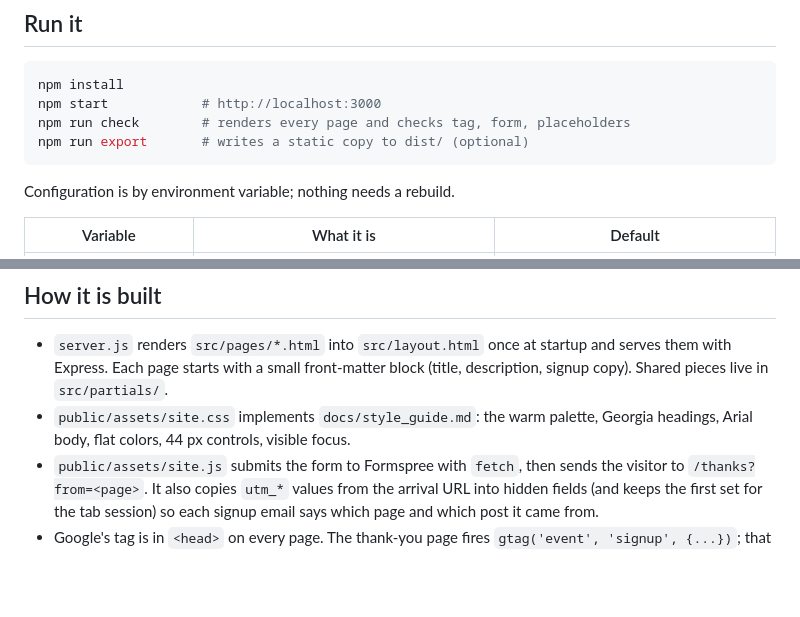
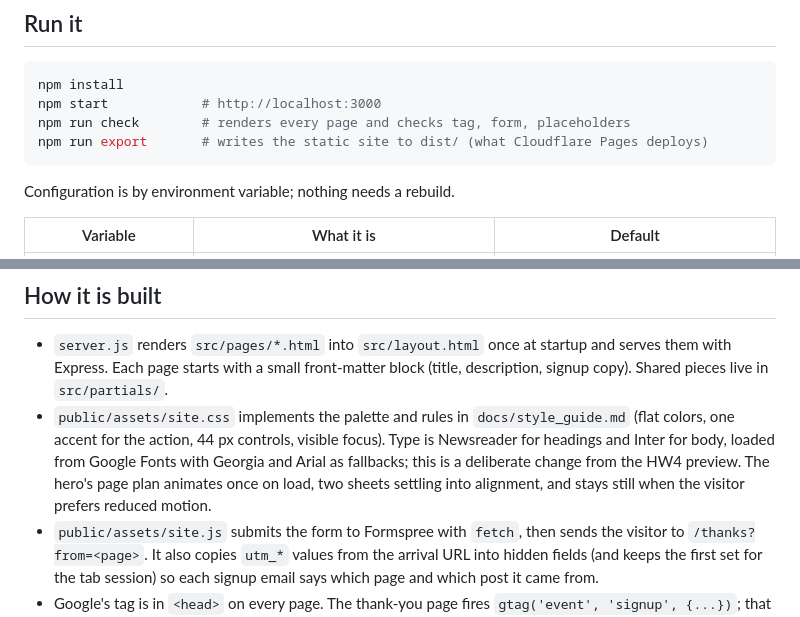
Before and after one commit to Anzdon1/clientready, a Markdown page: README.md, 2 parts joined by grey strips. Rendered like a GitHub page; blank space fills up the shorter version.

Commit message:
README: describe the type and motion choices
Co-Authored-By: Claude Fable 5.1 <noreply@anthropic.com>
Claude-Session: https://claude.ai/code/session_011msSX8GBk4EkR43g7G6fgy

````diff
--- a/README.md
+++ b/README.md
@@ -20,7 +20,7 @@ Live: https://clientready.cc
 npm install
 npm start            # http://localhost:3000
 npm run check        # renders every page and checks tag, form, placeholders
-npm run export       # writes a static copy to dist/ (optional)
+npm run export       # writes the static site to dist/ (what Cloudflare Pages deploys)
 ```
 
 Configuration is by environment variable; nothing needs a rebuild.
@@ -35,7 +35,7 @@ Configuration is by environment variable; nothing needs a rebuild.
 ## How it is built
 
 - `server.js` renders `src/pages/*.html` into `src/layout.html` once at startup and serves them with Express. Each page starts with a small front-matter block (title, description, signup copy). Shared pieces live in `src/partials/`.
-- `public/assets/site.css` implements `docs/style_guide.md`: the warm palette, Georgia headings, Arial body, flat colors, 44 px controls, visible focus.
+- `public/assets/site.css` implements the palette and rules in `docs/style_guide.md` (flat colors, one accent for the action, 44 px controls, visible focus). Type is Newsreader for headings and Inter for body, loaded from Google Fonts with Georgia and Arial as fallbacks; this is a deliberate change from the HW4 preview. The hero's page plan animates once on load, two sheets settling into alignment, and stays still when the visitor prefers reduced motion.
 - `public/assets/site.js` submits the form to Formspree with `fetch`, then sends the visitor to `/thanks?from=<page>`. It also copies `utm_*` values from the arrival URL into hidden fields (and keeps the first set for the tab session) so each signup email says which page and which post it came from.
 - Google's tag is in `<head>` on every page. The thank-you page fires `gtag('event', 'signup', {...})`; that event is marked a key event in the GA4 property.
 
````
